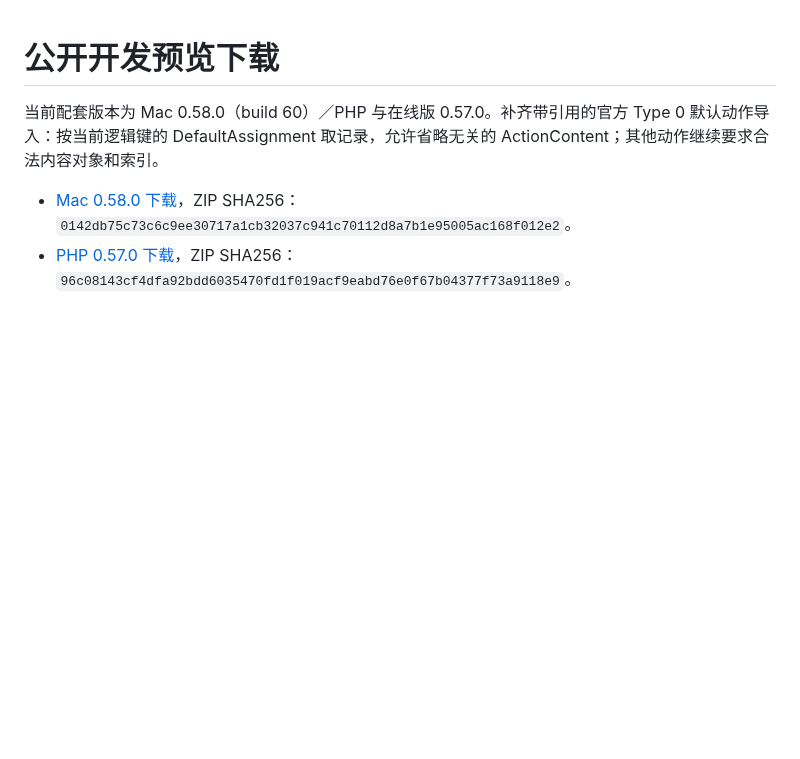
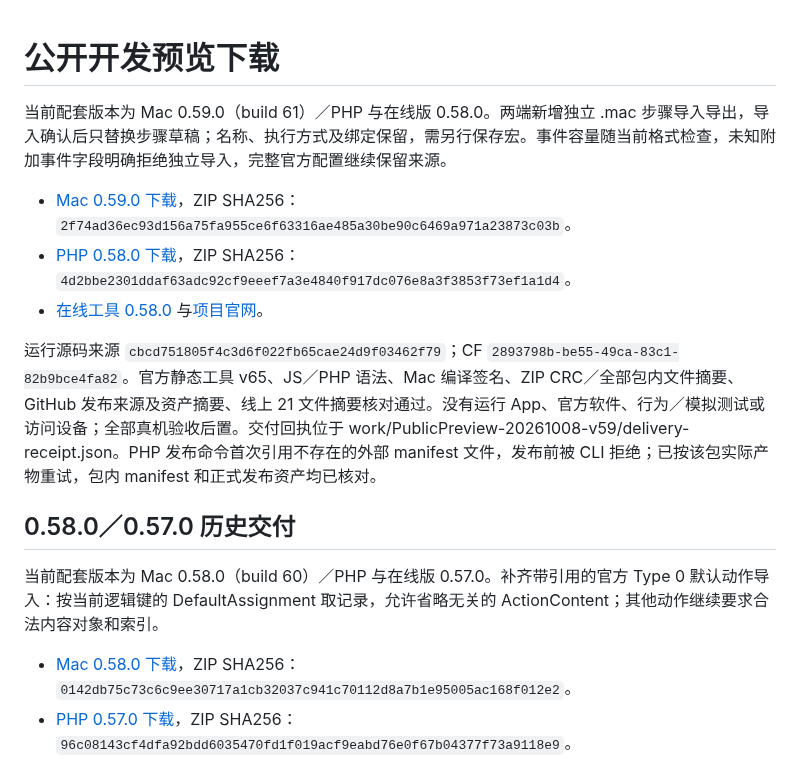
Before and after one commit to 5hux1n/CherryMac, a Markdown page: docs/公开预览版发布.md, the part around the change. Drawn GitHub-style; blank space fills up the shorter version.

Commit message:
Record verified macro file preview delivery and remaining offline work

```diff
--- a/docs/公开预览版发布.md
+++ b/docs/公开预览版发布.md
@@ -1,4 +1,14 @@
 # 公开开发预览下载
+
+当前配套版本为 Mac 0.59.0（build 61）／PHP 与在线版 0.58.0。两端新增独立 .mac 步骤导入导出，导入确认后只替换步骤草稿；名称、执行方式及绑定保留，需另行保存宏。事件容量随当前格式检查，未知附加事件字段明确拒绝独立导入，完整官方配置继续保留来源。
+
+- [Mac 0.59.0 下载](https://github.com/5hux1n/CherryMac/releases/tag/v0.59.0)，ZIP SHA256：`2f74ad36ec93d156a75fa955ce6f63316ae485a30be90c6469a971a23873c03b`。
+- [PHP 0.58.0 下载](https://github.com/5hux1n/CherryMac/releases/tag/web-v0.58.0)，ZIP SHA256：`4d2bbe2301ddaf63adc92cf9eeef7a3e4840f917dc076e8a3f3853f73ef1a1d4`。
+- [在线工具 0.58.0](https://cherrymac.goforit.si/app/) 与[项目官网](https://cherrymac.goforit.si/)。
+
+运行源码来源 `cbcd751805f4c3d6f022fb65cae24d9f03462f79`；CF `2893798b-be55-49ca-83c1-82b9bce4fa82`。官方静态工具 v65、JS／PHP 语法、Mac 编译签名、ZIP CRC／全部包内文件摘要、GitHub 发布来源及资产摘要、线上 21 文件摘要核对通过。没有运行 App、官方软件、行为／模拟测试或访问设备；全部真机验收后置。交付回执位于 work/PublicPreview-20261008-v59/delivery-receipt.json。PHP 发布命令首次引用不存在的外部 manifest 文件，发布前被 CLI 拒绝；已按该包实际产物重试，包内 manifest 和正式发布资产均已核对。
+
+## 0.58.0／0.57.0 历史交付
 
 当前配套版本为 Mac 0.58.0（build 60）／PHP 与在线版 0.57.0。补齐带引用的官方 Type 0 默认动作导入：按当前逻辑键的 DefaultAssignment 取记录，允许省略无关的 ActionContent；其他动作继续要求合法内容对象和索引。
 
```
Also changed, not shown: docs/当前功能与验收状态.md (+3 -3 lines), docs/移植验收目标.md (+1 -1 lines).
